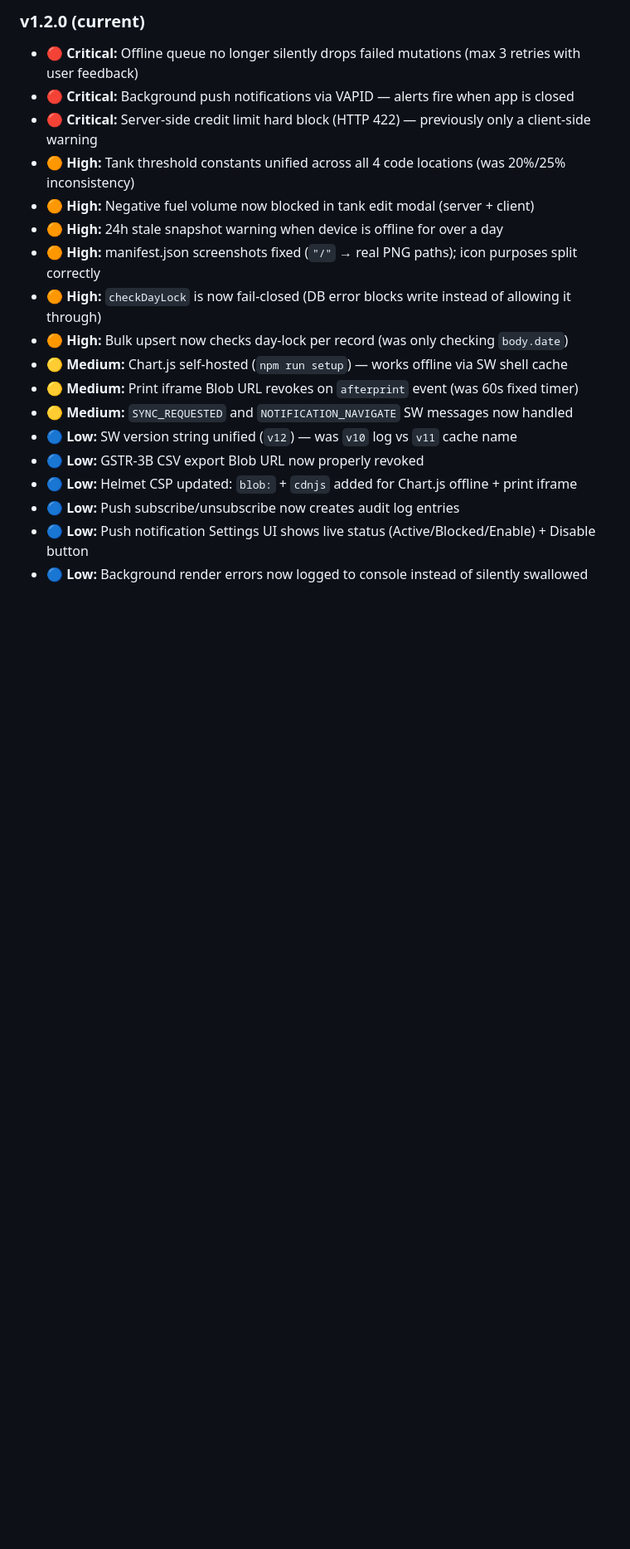
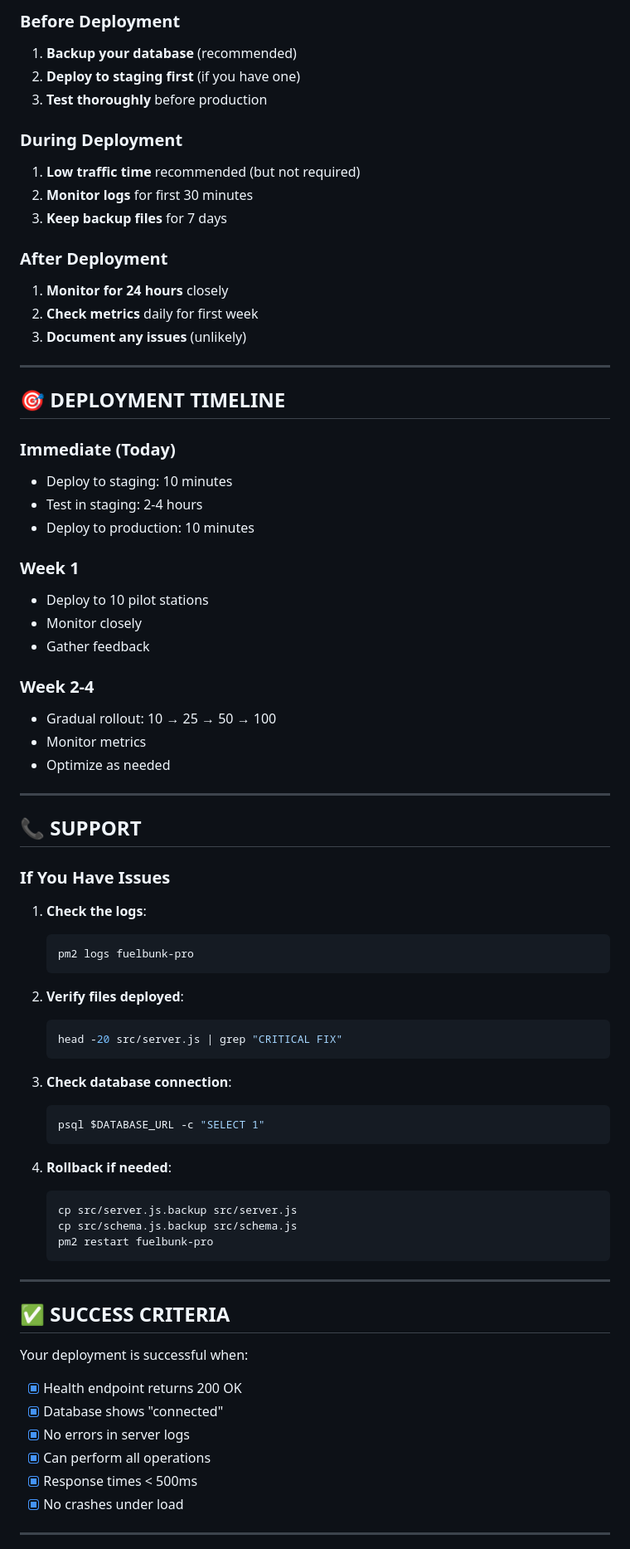
Before and after one commit to viratgunderi-cell/FuelStationPro, a Markdown page: README.md, the part around one of its changes. Shown at 83% size. Rendered like a GitHub page; blank space fills up the shorter version.

````diff
--- a/README.md
+++ b/README.md
@@ -203,20 +185,78 @@ Add these files to `src/public/screenshots/` for the Android PWA install sheet:
 
-### v1.2.0 (current)
-- 🔴 **Critical:** Offline queue no longer silently drops failed mutations (max 3 retries with user feedback)
-- 🔴 **Critical:** Background push notifications via VAPID — alerts fire when app is closed
-- 🔴 **Critical:** Server-side credit limit hard block (HTTP 422) — previously only a client-side warning
-- 🟠 **High:** Tank threshold constants unified across all 4 code locations (was 20%/25% inconsistency)
-- 🟠 **High:** Negative fuel volume now blocked in tank edit modal (server + client)
-- 🟠 **High:** 24h stale snapshot warning when device is offline for over a day
-- 🟠 **High:** manifest.json screenshots fixed (`"/"` → real PNG paths); icon purposes split correctly
-- 🟠 **High:** `checkDayLock` is now fail-closed (DB error blocks write instead of allowing it through)
-- 🟠 **High:** Bulk upsert now checks day-lock per record (was only checking `body.date`)
-- 🟡 **Medium:** Chart.js self-hosted (`npm run setup`) — works offline via SW shell cache
-- 🟡 **Medium:** Print iframe Blob URL revokes on `afterprint` event (was 60s fixed timer)
-- 🟡 **Medium:** `SYNC_REQUESTED` and `NOTIFICATION_NAVIGATE` SW messages now handled
-- 🔵 **Low:** SW version string unified (`v12`) — was `v10` log vs `v11` cache name
-- 🔵 **Low:** GSTR-3B CSV export Blob URL now properly revoked
-- 🔵 **Low:** Helmet CSP updated: `blob:` + `cdnjs` added for Chart.js offline + print iframe
-- 🔵 **Low:** Push subscribe/unsubscribe now creates audit log entries
-- 🔵 **Low:** Push notification Settings UI shows live status (Active/Blocked/Enable) + Disable button
-- 🔵 **Low:** Background render errors now logged to console instead of silently swallowed
+### Before Deployment
+1. **Backup your database** (recommended)
+2. **Deploy to staging first** (if you have one)
+3. **Test thoroughly** before production
+
+### During Deployment
+1. **Low traffic time** recommended (but not required)
+2. **Monitor logs** for first 30 minutes
+3. **Keep backup files** for 7 days
+
+### After Deployment
+1. **Monitor for 24 hours** closely
+2. **Check metrics** daily for first week
+3. **Document any issues** (unlikely)
+
+---
+
+## 🎯 DEPLOYMENT TIMELINE
+
+### Immediate (Today)
+- Deploy to staging: 10 minutes
+- Test in staging: 2-4 hours
+- Deploy to production: 10 minutes
+
+### Week 1
+- Deploy to 10 pilot stations
+- Monitor closely
+- Gather feedback
+
+### Week 2-4
+- Gradual rollout: 10 → 25 → 50 → 100
+- Monitor metrics
+- Optimize as needed
+
+---
+
+## 📞 SUPPORT
+
+### If You Have Issues
+
+1. **Check the logs**:
+   ```bash
+   pm2 logs fuelbunk-pro
+   ```
+
+2. **Verify files deployed**:
+   ```bash
+   head -20 src/server.js | grep "CRITICAL FIX"
+   ```
+
+3. **Check database connection**:
+   ```bash
+   psql $DATABASE_URL -c "SELECT 1"
+   ```
+
+4. **Rollback if needed**:
+   ```bash
+   cp src/server.js.backup src/server.js
+   cp src/schema.js.backup src/schema.js
+   pm2 restart fuelbunk-pro
+   ```
+
+---
+
+## ✅ SUCCESS CRITERIA
+
+Your deployment is successful when:
+
+- [x] Health endpoint returns 200 OK
+- [x] Database shows "connected"
+- [x] No errors in server logs
+- [x] Can perform all operations
+- [x] Response times < 500ms
+- [x] No crashes under load
+
+---
+
````
Also changed, not shown: other parts of README.md (+159 -156 lines).
